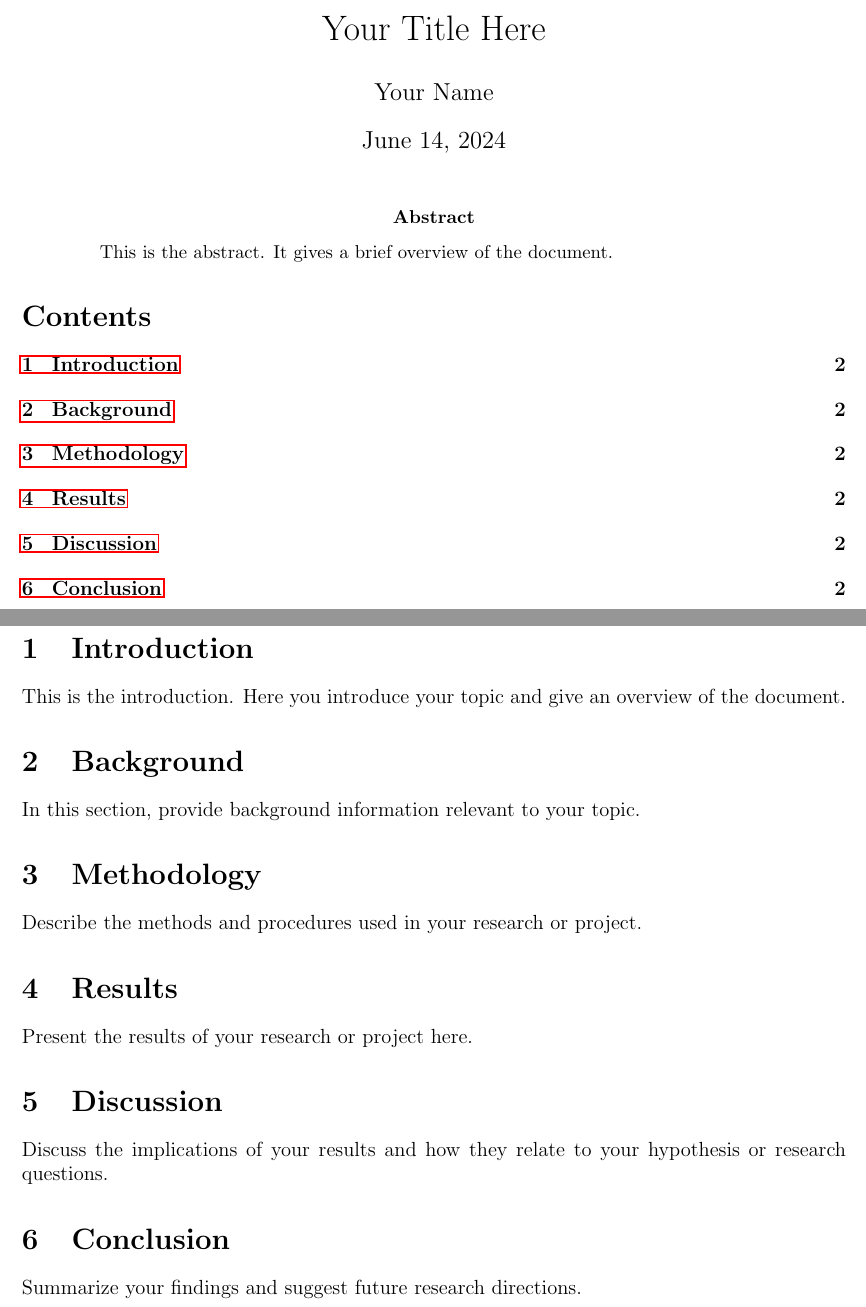
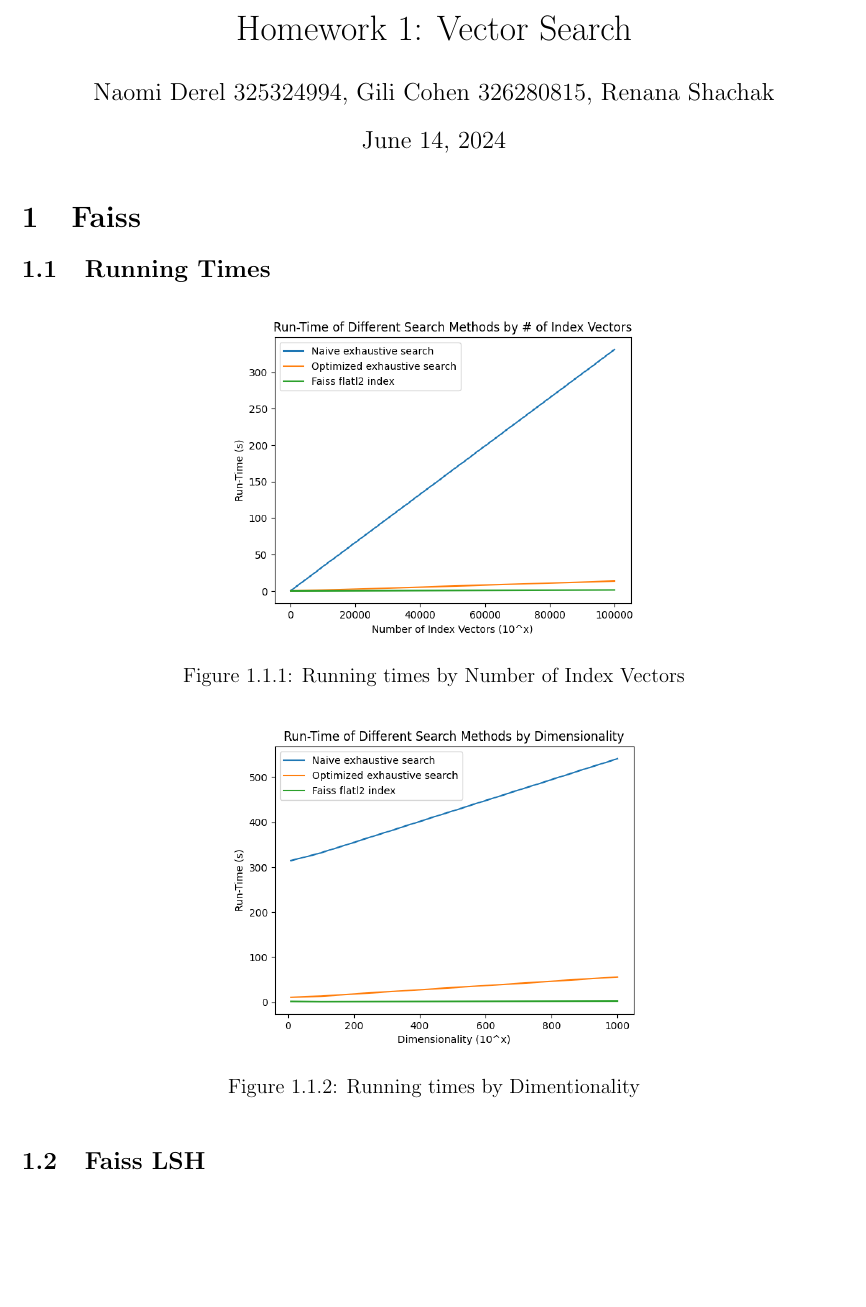
Before and after one commit to NaomiDerel/Vector_Search_Lab, a LaTeX document (report/report.tex): two parts of pages 1 and 2 of 3 before the commit and part of the page after it, the two joined at a grey line, cut at the place of the change, the shorter picture padded with empty space. Compiled offline with pdfLaTeX.

Commit message:
part 1 draft

```diff
--- a/report/report.tex
+++ b/report/report.tex
@@ -22,38 +25,32 @@
 \begin{document}
 
 % Title Page
-\title{Your Title Here}
-\author{Your Name}
+\title{Homework 1: Vector Search}
+\author{Naomi Derel 325324994, Gili Cohen 326280815, Renana Shachak}
 \date{\today}
 \maketitle
 
-% Abstract
-\begin{abstract}
-    This is the abstract. It gives a brief overview of the document.
-\end{abstract}
-
-% Table of Contents
-\tableofcontents
-\newpage
+% % Table of Contents
+% \tableofcontents
+% \newpage
 
 % Sections
-\section{Introduction}
-This is the introduction. Here you introduce your topic and give an overview of the document.
+\section{Faiss}
 
-\section{Background}
-In this section, provide background information relevant to your topic.
+\subsection{Running Times}
 
-\section{Methodology}
-Describe the methods and procedures used in your research or project.
+\begin{figure}[h]
+    \centering
+    \includegraphics[width=0.5\textwidth]{images/1_1_1.png}
+    \caption{Running times by Number of Index Vectors}
+\end{figure}
 
-\section{Results}
-Present the results of your research or project here.
+\begin{figure}[h]
+    \centering
+    \includegraphics[width=0.5\textwidth]{images/1_1_2.png}
+    \caption{Running times by Dimentionality}
+\end{figure}
 
-\section{Discussion}
-Discuss the implications of your results and how they relate to your hypothesis or research questions.
+\subsection{Faiss LSH}
 
-\section{Conclusion}
-Summarize your findings and suggest future research directions.
 
-% Bibliography
-\newpage
```
Also changed, not shown: report/images/1_1_1.png (added), report/images/1_1_2.png (added), report/report.pdf, report/report.tex (16 more changed lines), 3 other files.
